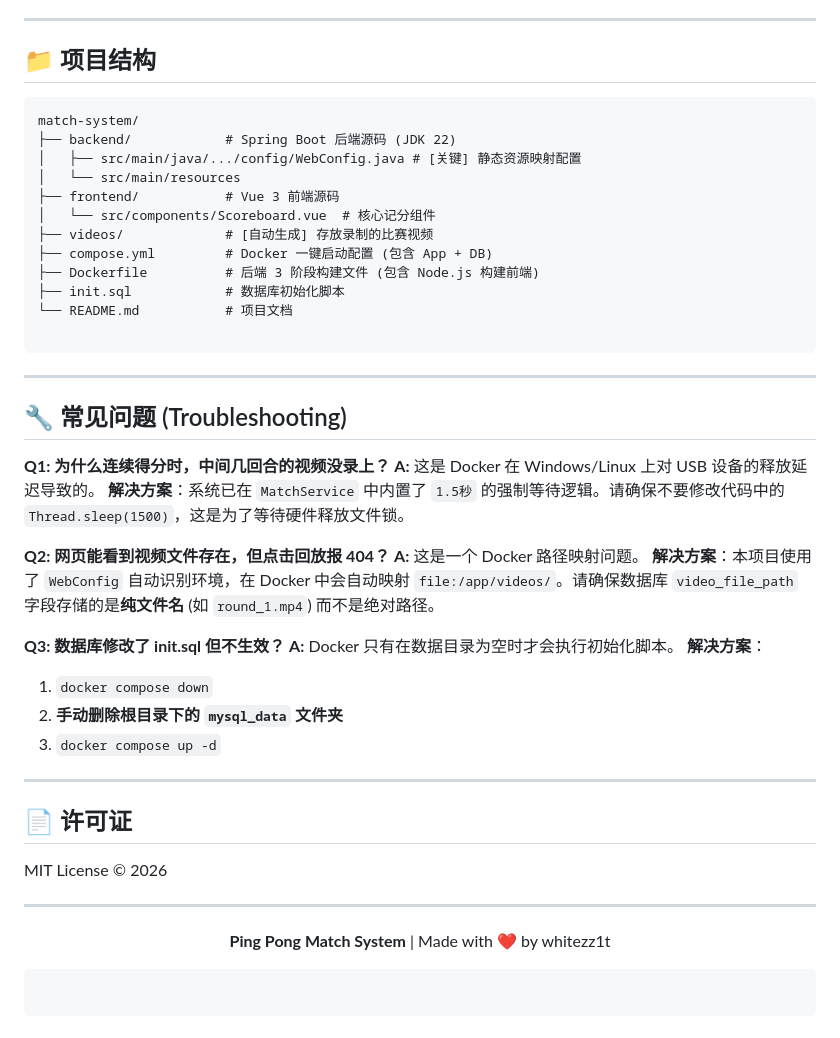
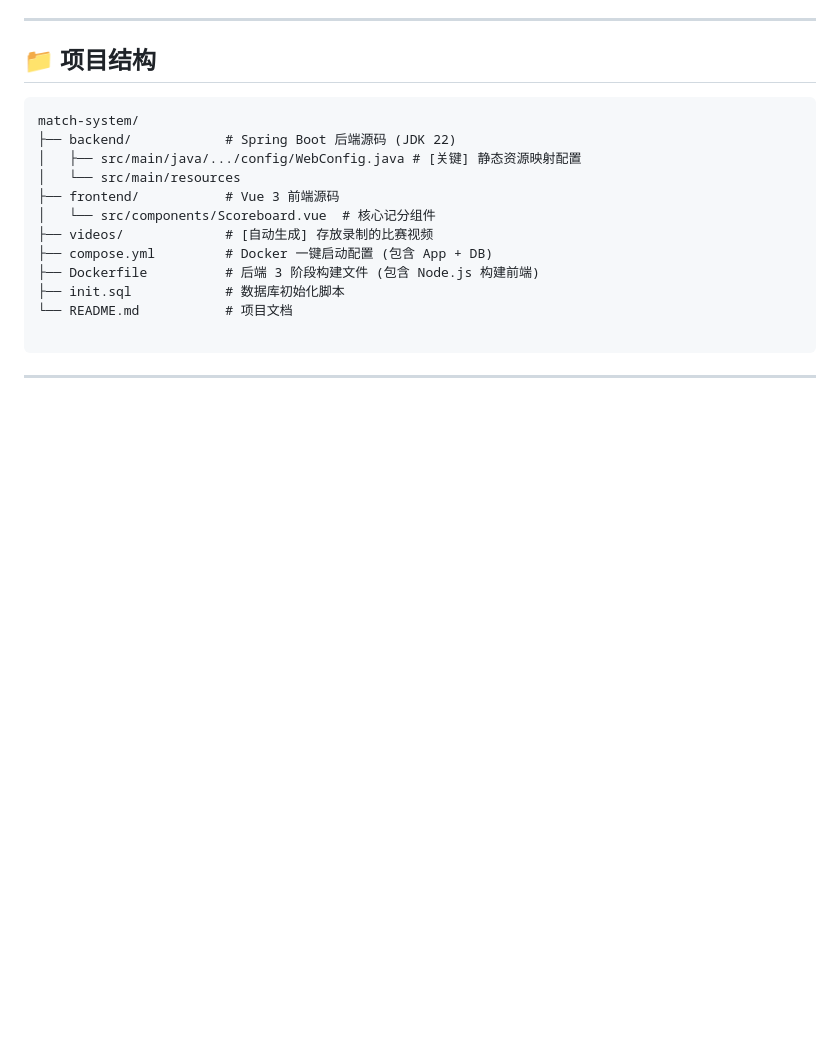
Before and after one commit to whitezz1t/match-system, a Markdown page: README.md, the part around the change. Rendered like a GitHub page; blank space fills up the shorter version.

Commit message:
第一版

````diff
--- a/README.md
+++ b/README.md
@@ -210,39 +210,3 @@ match-system/
 ```
 
 ---
-
-## 🔧 常见问题 (Troubleshooting)
-
-**Q1: 为什么连续得分时，中间几回合的视频没录上？**
-**A:** 这是 Docker 在 Windows/Linux 上对 USB 设备的释放延迟导致的。
-**解决方案**：系统已在 `MatchService` 中内置了 `1.5秒` 的强制等待逻辑。请确保不要修改代码中的 `Thread.sleep(1500)`，这是为了等待硬件释放文件锁。
-
-**Q2: 网页能看到视频文件存在，但点击回放报 404？**
-**A:** 这是一个 Docker 路径映射问题。
-**解决方案**：本项目使用了 `WebConfig` 自动识别环境，在 Docker 中会自动映射 `file:/app/videos/`。请确保数据库 `video_file_path` 字段存储的是**纯文件名** (如 `round_1.mp4`) 而不是绝对路径。
-
-**Q3: 数据库修改了 init.sql 但不生效？**
-**A:** Docker 只有在数据目录为空时才会执行初始化脚本。
-**解决方案**：
-
-1. `docker compose down`
-2. **手动删除根目录下的 `mysql_data` 文件夹**
-3. `docker compose up -d`
-
----
-
-## 📄 许可证
-
-MIT License © 2026
-
----
-
-<div align="center">
-
-**Ping Pong Match System** | Made with ❤️ by whitezz1t
-
-</div>
-
-```
-
-```
````
